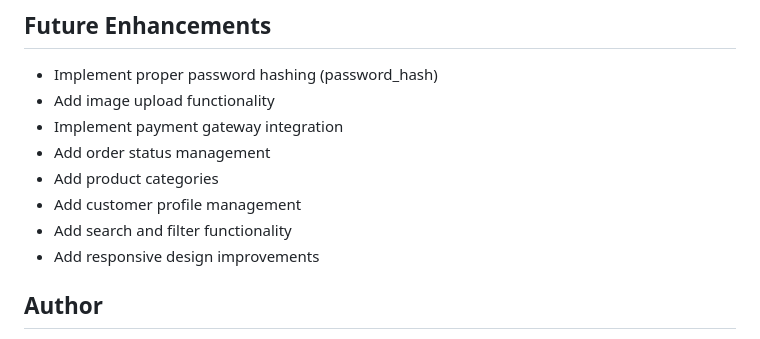
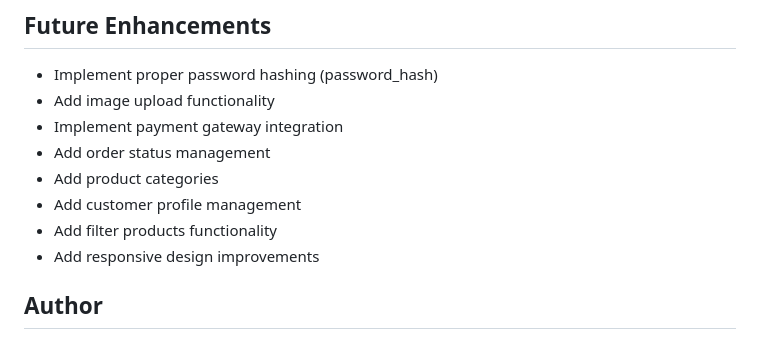
Before and after one commit to abhinavdev04/bytestore, a Markdown page: README.md, the part around the change. GitHub-like rendering.

```diff
--- a/README.md
+++ b/README.md
@@ -143,7 +143,7 @@ bytestore/
 - Add order status management
 - Add product categories
 - Add customer profile management
-- Add search and filter functionality
+- Add filter products functionality
 - Add responsive design improvements
 
 ## Author
```
